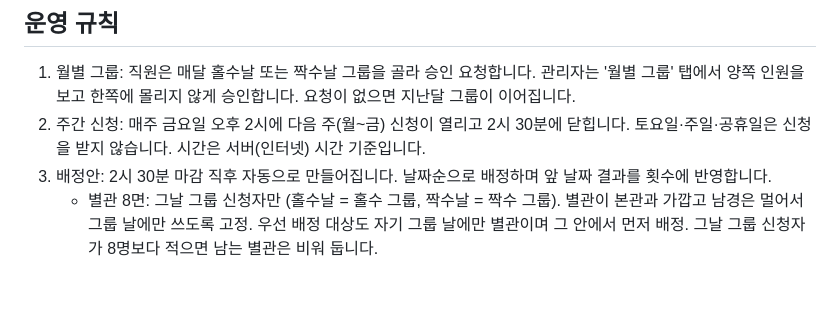
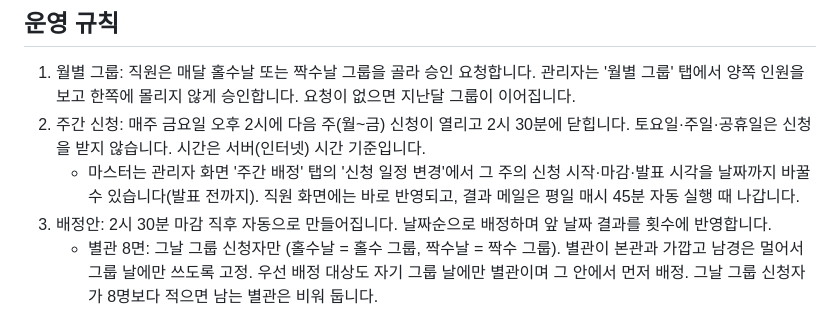
Before and after one commit to cgn210-alt/cgn-parking, a Markdown page: README.md, the part around the change. Drawn GitHub-style; blank space fills up the shorter version.

Commit message:
README: 마스터 일정 변경 안내 추가
Co-Authored-By: Claude Opus 5.5 <noreply@anthropic.com>

```diff
--- a/README.md
+++ b/README.md
@@ -9,6 +9,7 @@
 
 1. 월별 그룹: 직원은 매달 홀수날 또는 짝수날 그룹을 골라 승인 요청합니다. 관리자는 '월별 그룹' 탭에서 양쪽 인원을 보고 한쪽에 몰리지 않게 승인합니다. 요청이 없으면 지난달 그룹이 이어집니다.
 2. 주간 신청: 매주 금요일 오후 2시에 다음 주(월~금) 신청이 열리고 2시 30분에 닫힙니다. 토요일·주일·공휴일은 신청을 받지 않습니다. 시간은 서버(인터넷) 시간 기준입니다.
+   - 마스터는 관리자 화면 '주간 배정' 탭의 '신청 일정 변경'에서 그 주의 신청 시작·마감·발표 시각을 날짜까지 바꿀 수 있습니다(발표 전까지). 직원 화면에는 바로 반영되고, 결과 메일은 평일 매시 45분 자동 실행 때 나갑니다.
 3. 배정안: 2시 30분 마감 직후 자동으로 만들어집니다. 날짜순으로 배정하며 앞 날짜 결과를 횟수에 반영합니다.
    - 별관 8면: 그날 그룹 신청자만 (홀수날 = 홀수 그룹, 짝수날 = 짝수 그룹). 별관이 본관과 가깝고 남경은 멀어서 그룹 날에만 쓰도록 고정. 우선 배정 대상도 자기 그룹 날에만 별관이며 그 안에서 먼저 배정. 그날 그룹 신청자가 8명보다 적으면 남는 별관은 비워 둡니다.
    - 남경 5면: 다른 그룹 신청자와 별관에 들지 못한 신청자
```
